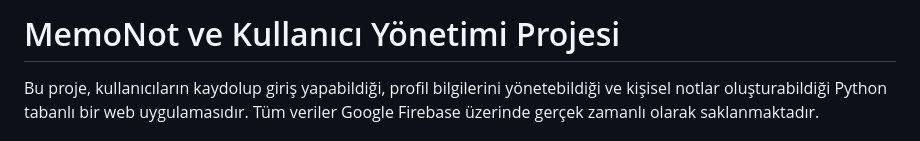
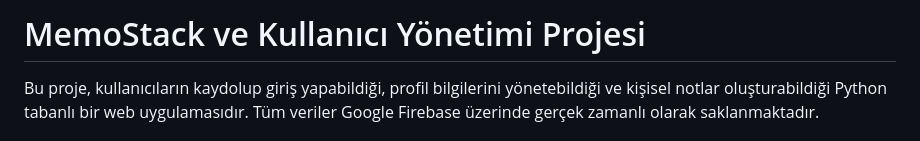
Before and after one commit to Batuhanctn/MemoStack, a Markdown page: README.md, the part around the change. Drawn GitHub-style.

```diff
--- a/README.md
+++ b/README.md
@@ -1,4 +1,4 @@
-# MemoNot ve Kullanıcı Yönetimi Projesi
+# MemoStack ve Kullanıcı Yönetimi Projesi
 
 Bu proje, kullanıcıların kaydolup giriş yapabildiği, profil bilgilerini yönetebildiği ve kişisel notlar oluşturabildiği Python tabanlı bir web uygulamasıdır. Tüm veriler Google Firebase üzerinde gerçek zamanlı olarak saklanmaktadır.
 
```
